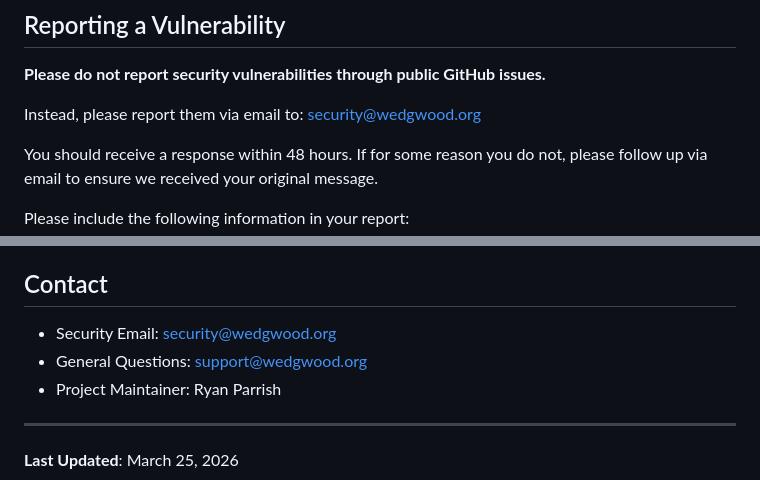
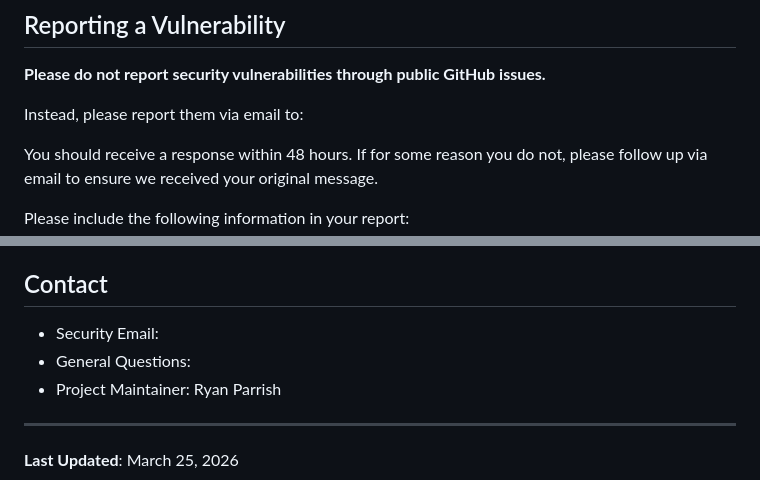
Before and after one commit to rparrish-5542/hub_auth, a Markdown page: SECURITY.md, 2 parts joined by grey strips. Drawn GitHub-style.

```diff
--- a/SECURITY.md
+++ b/SECURITY.md
@@ -13,7 +13,7 @@ We release patches for security vulnerabilities for the following versions:
 
 **Please do not report security vulnerabilities through public GitHub issues.**
 
-Instead, please report them via email to: security@wedgwood.org
+Instead, please report them via email to:
 
 You should receive a response within 48 hours. If for some reason you do not, please follow up via email to ensure we received your original message.
 
@@ -120,8 +120,8 @@ We recognize security researchers who responsibly disclose vulnerabilities:
 
 ## Contact
 
-- Security Email: security@wedgwood.org
-- General Questions: support@wedgwood.org
+- Security Email:
+- General Questions:
 - Project Maintainer: Ryan Parrish
 
 ---
```
